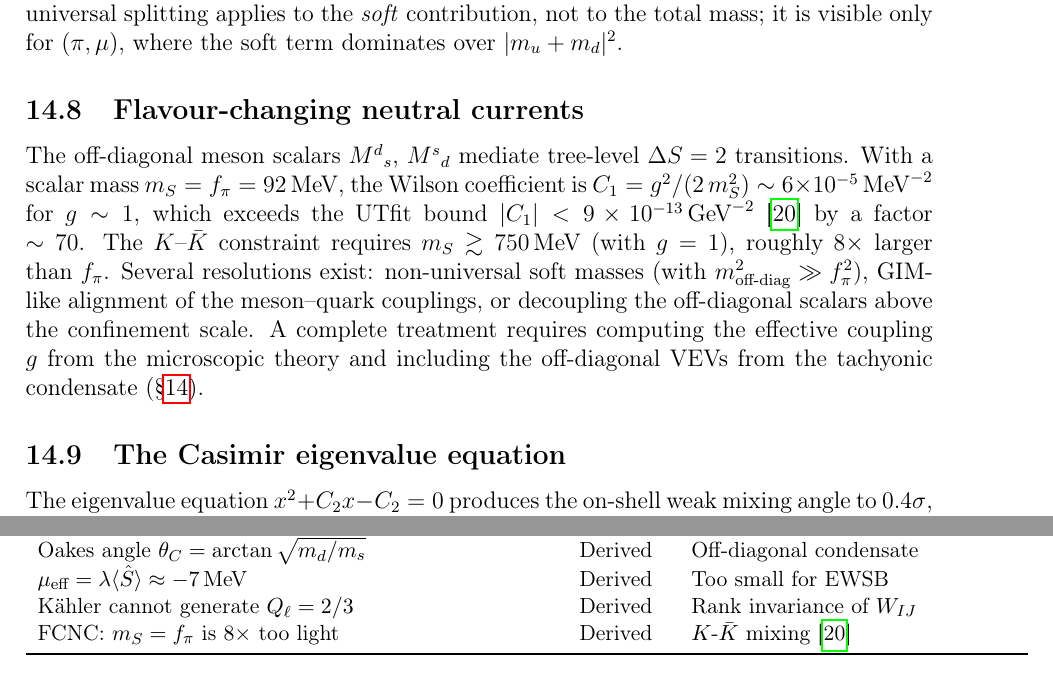
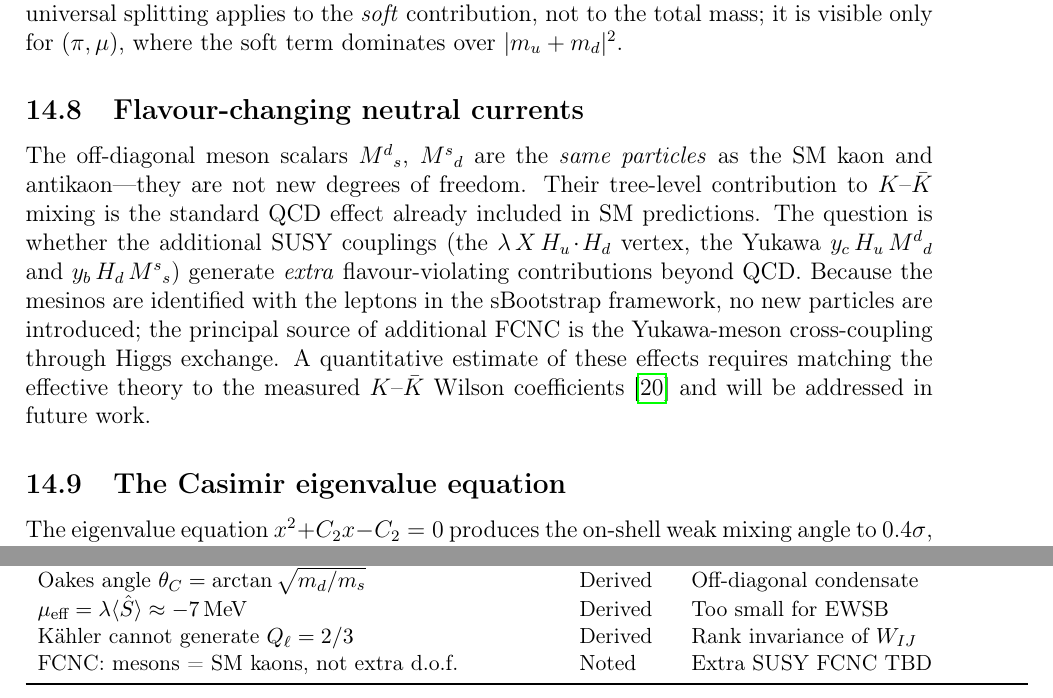
Before and after one commit to arivero/physres2, a LaTeX paper (sbootstrap_v4d.tex): two parts of pages 47 and 49 of 53, joined at a grey line, cut so that both start at the same text. Compiled offline with pdfLaTeX.

Commit message:
FCNC section corrected: mesons ARE SM kaons, not new d.o.f.
Per user's observation: off-diagonal mesons M^d_s are the same
particles as SM kaons, so their K-Kbar contribution is standard
QCD, not new physics. Reframed FCNC section to focus on the
real question: do the additional SUSY couplings generate extra
flavour violation beyond QCD?

Co-Authored-By: Claude Opus 4.6 <noreply@anthropic.com>

```diff
--- a/sbootstrap_v4d.tex
+++ b/sbootstrap_v4d.tex
@@ -3410,21 +3410,21 @@ total mass; it is visible only for $(\pi, \mu)$,
 where the soft term dominates over $|m_u + m_d|^2$.
 
 \subsection{Flavour-changing neutral currents}
-The off-diagonal meson scalars $M^d{}_s$, $M^s{}_d$ mediate
-tree-level $\Delta S = 2$ transitions.  With a scalar mass
-$m_S = \fpi = 92\MeV$, the Wilson coefficient is
-$C_1 = g^2/(2\,m_S^2) \sim 6 \times 10^{-5}\MeV^{-2}$
-for $g \sim 1$, which exceeds the UTfit bound
-$|C_1| < 9 \times 10^{-13}\GeV^{-2}$~\cite{UTfit} by a factor
-$\sim 70$.  The $K$--$\bar K$ constraint requires
-$m_S \gtrsim 750\MeV$ (with $g = 1$), roughly $8\times$ larger
-than~$\fpi$.  Several resolutions exist:
-non-universal soft masses (with $m^2_{\text{off-diag}} \gg \fpi^2$),
-GIM-like alignment of the meson--quark couplings, or
-decoupling the off-diagonal scalars above the confinement scale.
-A complete treatment requires computing the effective coupling
-$g$ from the microscopic theory and including the off-diagonal
-VEVs from the tachyonic condensate (\S\ref{sec:open}).
+The off-diagonal meson scalars $M^d{}_s$, $M^s{}_d$ are the
+\emph{same particles} as the SM kaon and antikaon---they are not
+new degrees of freedom.  Their tree-level contribution to
+$K$--$\bar K$ mixing is the standard QCD effect already
+included in SM predictions.  The question is whether the
+additional SUSY couplings (the $\lambda\,X\,H_u\!\cdot\!H_d$
+vertex, the Yukawa $y_c\,H_u\,M^d{}_d$ and
+$y_b\,H_d\,M^s{}_s$) generate \emph{extra} flavour-violating
+contributions beyond QCD.  Because the mesinos are identified
+with the leptons in the sBootstrap framework, no new particles
+are introduced; the principal source of additional FCNC is the
+Yukawa-meson cross-coupling through Higgs exchange.  A
+quantitative estimate of these effects requires matching the
+effective theory to the measured $K$--$\bar K$ Wilson
+coefficients~\cite{UTfit} and will be addressed in future work.
 
 \subsection{The Casimir eigenvalue equation}
 The eigenvalue equation $x^2 + C_2 x - C_2 = 0$ produces the
@@ -3596,7 +3596,7 @@ Casimir structural constraints & Assumed & Reverse-engineered \\
 Oakes angle $\theta_C = \arctan\sqrt{m_d/m_s}$ & Derived & Off-diagonal condensate \\
 $\mu_{\text{eff}} = \lambda\langle\hat S\rangle \approx -7\MeV$ & Derived & Too small for EWSB \\
 K\"ahler cannot generate $Q_\ell = 2/3$ & Derived & Rank invariance of $W_{IJ}$ \\
-FCNC: $m_S = \fpi$ is $8\times$ too light & Derived & $K$-$\bar K$ mixing~\cite{UTfit} \\
+FCNC: mesons = SM kaons, not extra d.o.f.\ & Noted & Extra SUSY FCNC TBD \\
 \bottomrule
 \end{tabular}
 \end{center}
```
